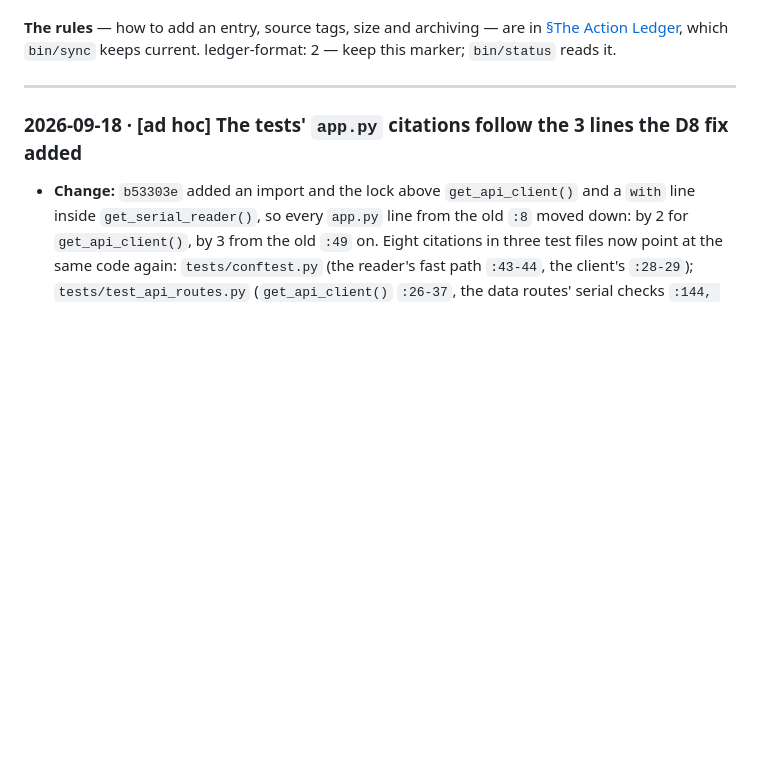
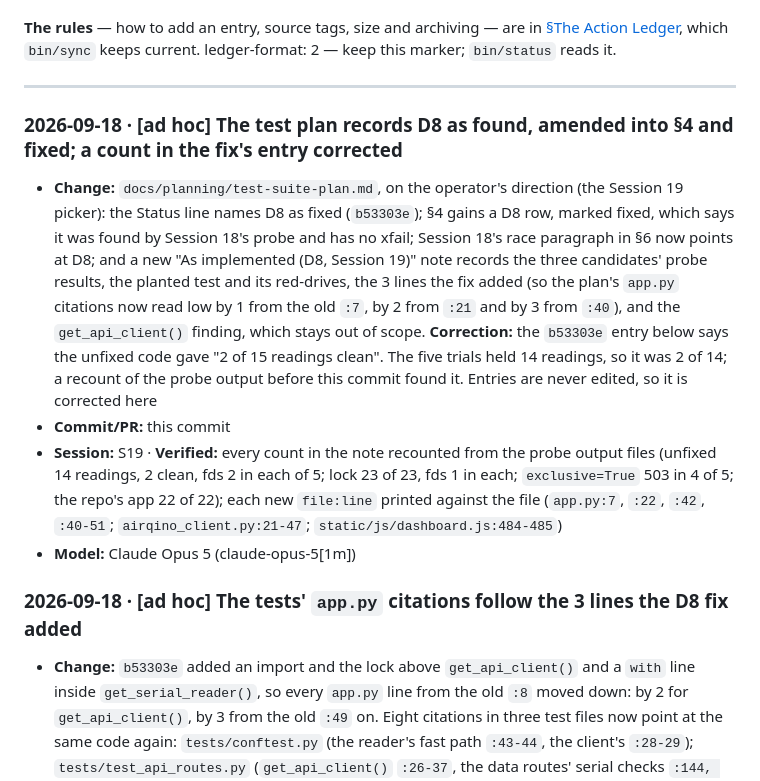
Before and after one commit to rmsharp/airqinodashboard, a Markdown page: CHANGELOG.md, the part around the change. Drawn GitHub-style; blank space fills up the shorter version.

```diff
--- a/CHANGELOG.md
+++ b/CHANGELOG.md
@@ -14,6 +14,12 @@ keeps current. ledger-format: 2 — keep this marker; `bin/status` reads it.
 ---
 
 <!-- Entries go below, newest on top. Delete the seed-sentinel line near the top when you add the first one. -->
+
+### 2026-09-18 · [ad hoc] The test plan records D8 as found, amended into §4 and fixed; a count in the fix's entry corrected
+- **Change:** `docs/planning/test-suite-plan.md`, on the operator's direction (the Session 19 picker): the Status line names D8 as fixed (`b53303e`); §4 gains a D8 row, marked fixed, which says it was found by Session 18's probe and has no xfail; Session 18's race paragraph in §6 now points at D8; and a new "As implemented (D8, Session 19)" note records the three candidates' probe results, the planted test and its red-drives, the 3 lines the fix added (so the plan's `app.py` citations now read low by 1 from the old `:7`, by 2 from `:21` and by 3 from `:40`), and the `get_api_client()` finding, which stays out of scope. **Correction:** the `b53303e` entry below says the unfixed code gave "2 of 15 readings clean". The five trials held 14 readings, so it was 2 of 14; a recount of the probe output before this commit found it. Entries are never edited, so it is corrected here
+- **Commit/PR:** this commit
+- **Session:** S19 · **Verified:** every count in the note recounted from the probe output files (unfixed 14 readings, 2 clean, fds 2 in each of 5; lock 23 of 23, fds 1 in each; `exclusive=True` 503 in 4 of 5; the repo's app 22 of 22); each new `file:line` printed against the file (`app.py:7`, `:22`, `:42`, `:40-51`; `airqino_client.py:21-47`; `static/js/dashboard.js:484-485`)
+- **Model:** Claude Opus 5 (claude-opus-5[1m])
 
 ### 2026-09-18 · [ad hoc] The tests' `app.py` citations follow the 3 lines the D8 fix added
 - **Change:** `b53303e` added an import and the lock above `get_api_client()` and a `with` line inside `get_serial_reader()`, so every `app.py` line from the old `:8` moved down: by 2 for `get_api_client()`, by 3 from the old `:49` on. Eight citations in three test files now point at the same code again: `tests/conftest.py` (the reader's fast path `:43-44`, the client's `:28-29`); `tests/test_api_routes.py` (`get_api_client()` `:26-37`, the data routes' serial checks `:144, :182`, and the reasons of D5's xfail `:58, :34` and D2's hourly xfail `:227`); `tests/test_csv_routes.py` (the serial reshape `:185-189`, D2's timeseries xfail `:178`). `tests/test_serial_routes.py`'s own two moved with the fix. Comments and xfail reasons only; no assertion changed. Split from the fix commit to keep each under the 5-file cap
```
Also changed, not shown: docs/planning/test-suite-plan.md (+27 -2 lines).
